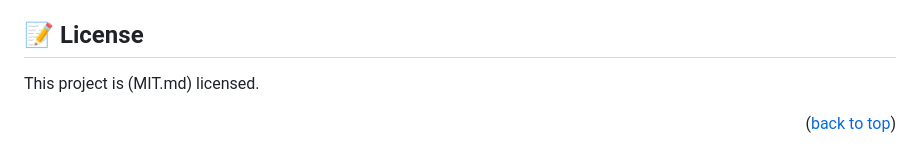
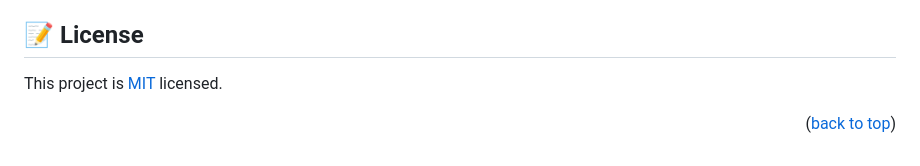
Before and after one commit to arnold-O/Hello_world_microverse, a Markdown page: README.md, the part around the change. GitHub-like rendering.

Commit message:
readme license section refactor

```diff
--- a/README.md
+++ b/README.md
@@ -173,7 +173,7 @@ To the team at microverse for a well structured program, i say a big Thank You.
 
 ## 📝 License <a name="license"></a>
 
-This project is (MIT.md) licensed.
+This project is [MIT](./LICENSE) licensed.
 
 
 <p align="right">(<a href="#readme-top">back to top</a>)</p>
```
Also changed, not shown: LICENSE.md (renamed from MIT.md).
